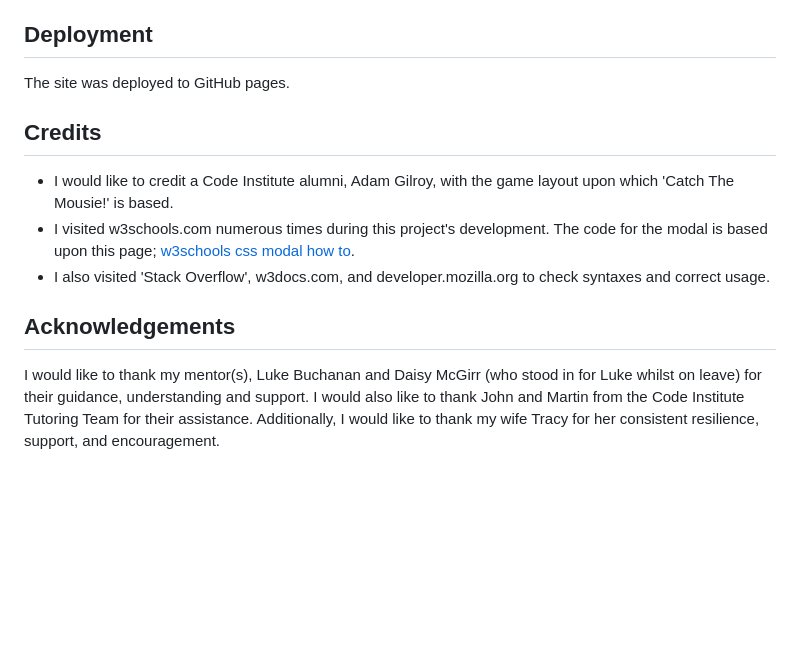
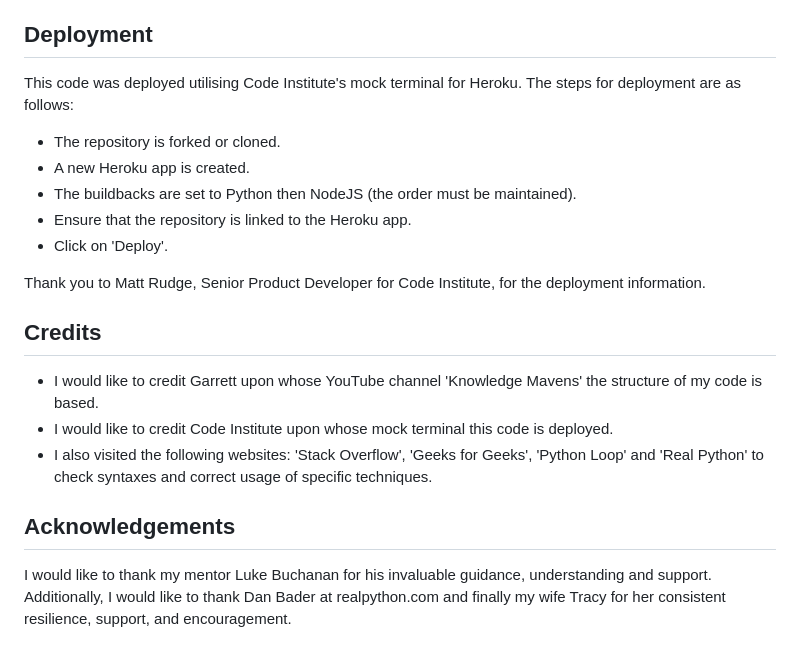
Before and after one commit to Grenyerre/Grenyerre-PP3_Battleships, a Markdown page: readme.md, the part around the change. GitHub-like rendering; blank space fills up the shorter version.

Commit message:
Edit Deployment, Credits and Acknowledgements.

```diff
--- a/readme.md
+++ b/readme.md
@@ -147,14 +147,22 @@ game.html
 
 ## **Deployment**
 
-The site was deployed to GitHub pages.
+This code was deployed utilising Code Institute's mock terminal for Heroku.
+The steps for deployment are as follows:
+- The repository is forked or cloned.
+- A new Heroku app is created.
+- The buildbacks are set to Python then NodeJS (the order must be maintained).
+- Ensure that the repository is linked to the Heroku app.
+- Click on 'Deploy'.
+
+Thank you to Matt Rudge, Senior Product Developer for Code Institute, for the deployment information.
 
 ## **Credits**
 
-- I would like to credit a Code Institute alumni, Adam Gilroy, with the game layout upon which 'Catch The Mousie!' is based.
-- I visited w3schools.com numerous times during this project's development. The code for the modal is based upon this page; [w3schools css modal how to](https://w3schools.com/howto/howto_css_modals.asp/).
-- I also visited 'Stack Overflow', w3docs.com, and developer.mozilla.org to check syntaxes and correct usage.
+- I would like to credit Garrett upon whose YouTube channel 'Knowledge Mavens' the structure of my code is based.
+- I would like to credit Code Institute upon whose mock terminal this code is deployed.
+- I also visited the following websites: 'Stack Overflow', 'Geeks for Geeks', 'Python Loop' and 'Real Python' to check syntaxes and correct usage of specific techniques.
 
 ## **Acknowledgements**
 
-I would like to thank my mentor(s), Luke Buchanan and Daisy McGirr (who stood in for Luke whilst on leave) for their guidance, understanding and support. I would also like to thank John and Martin from the Code Institute Tutoring Team for their assistance. Additionally, I would like to thank my wife Tracy for her consistent resilience, support, and encouragement.
+I would like to thank my mentor Luke Buchanan for his invaluable guidance, understanding and support. Additionally, I would like to thank Dan Bader at realpython.com and finally my wife Tracy for her consistent resilience, support, and encouragement.
```
